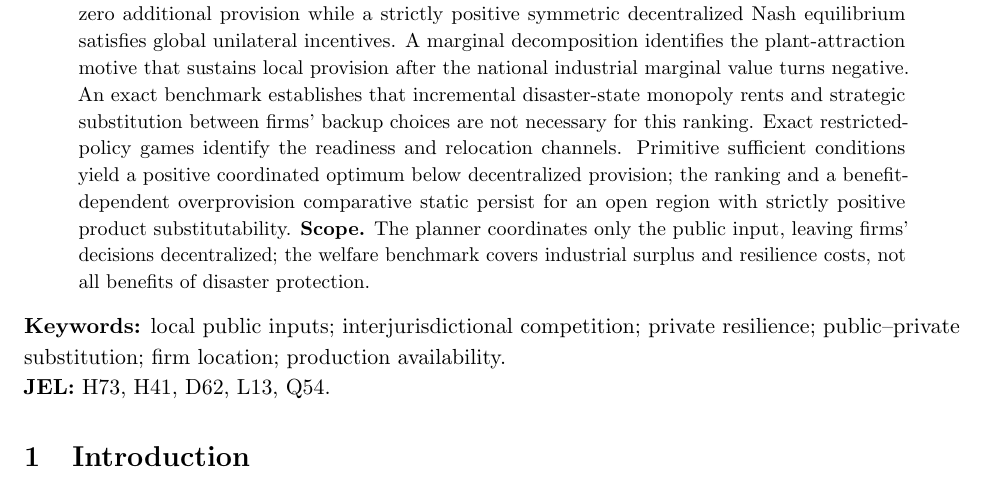
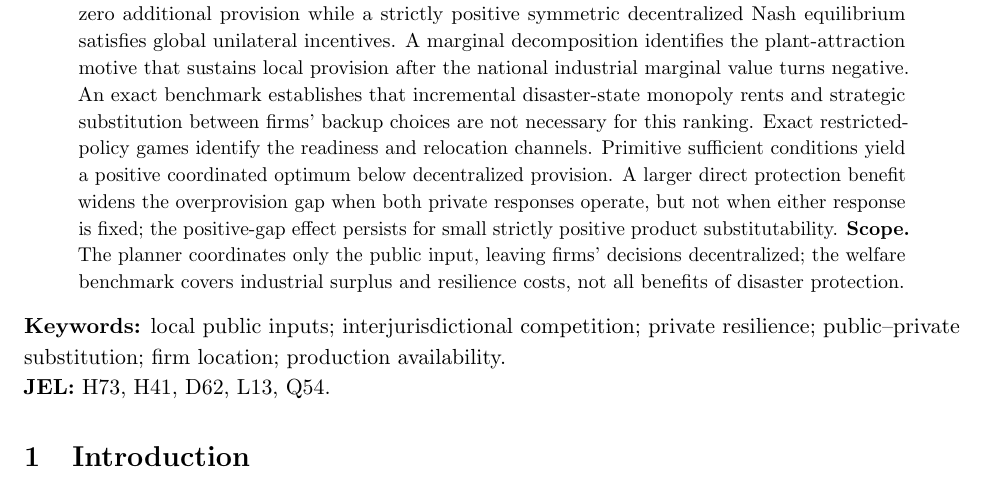
Before and after one commit to ryotamatsuki/public-climate-protection-private-production-redundancy, a LaTeX paper (submission/JPET/main.tex): part of page 1 of 19, cut so that both start at the same text. Compiled offline with pdfLaTeX.

Commit message:
jpet: foreground new response-interaction comparative static and its exact counterfactual limits

```diff
--- a/submission/JPET/main.tex
+++ b/submission/JPET/main.tex
@@ -34,7 +34,7 @@
 \begin{abstract}
 \noindent\textbf{Question.} Can competition for mobile production sustain local public protection even when additional protection reduces national industrial surplus?
 \textbf{Model.} Two jurisdictions choose risk-reducing public inputs before differentiated-product firms select primary locations and costly contingency readiness; surviving producers then compete after localized disruptions.
-\textbf{Results.} Public protection directly improves primary reliability but can crowd out private readiness whose social value exceeds the return internalized by firms. In a nonempty open set of the maintained symmetric primitive family, a coordinated protection-policy planner uniquely chooses zero additional provision while a strictly positive symmetric decentralized Nash equilibrium satisfies global unilateral incentives. A marginal decomposition identifies the plant-attraction motive that sustains local provision after the national industrial marginal value turns negative. An exact benchmark establishes that incremental disaster-state monopoly rents and strategic substitution between firms' backup choices are not necessary for this ranking. Exact restricted-policy games identify the readiness and relocation channels. Primitive sufficient conditions yield a positive coordinated optimum below decentralized provision; the ranking and a benefit-dependent overprovision comparative static persist for an open region with strictly positive product substitutability.
+\textbf{Results.} Public protection directly improves primary reliability but can crowd out private readiness whose social value exceeds the return internalized by firms. In a nonempty open set of the maintained symmetric primitive family, a coordinated protection-policy planner uniquely chooses zero additional provision while a strictly positive symmetric decentralized Nash equilibrium satisfies global unilateral incentives. A marginal decomposition identifies the plant-attraction motive that sustains local provision after the national industrial marginal value turns negative. An exact benchmark establishes that incremental disaster-state monopoly rents and strategic substitution between firms' backup choices are not necessary for this ranking. Exact restricted-policy games identify the readiness and relocation channels. Primitive sufficient conditions yield a positive coordinated optimum below decentralized provision. A larger direct protection benefit widens the overprovision gap when both private responses operate, but not when either response is fixed; the positive-gap effect persists for small strictly positive product substitutability.
 \textbf{Scope.} The planner coordinates only the public input, leaving firms' decisions decentralized; the welfare benchmark covers industrial surplus and resilience costs, not all benefits of disaster protection.
 \end{abstract}
 
```
